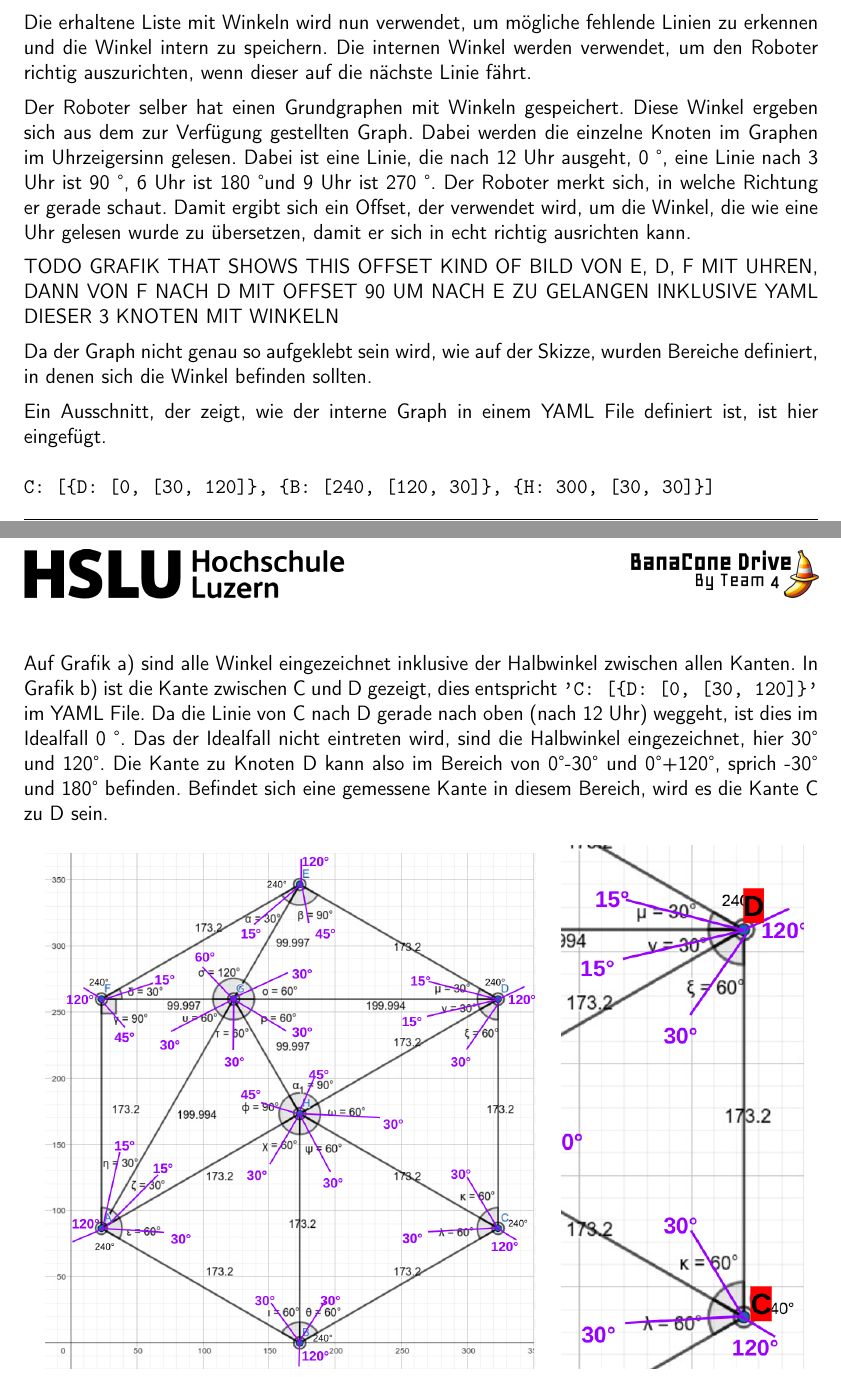
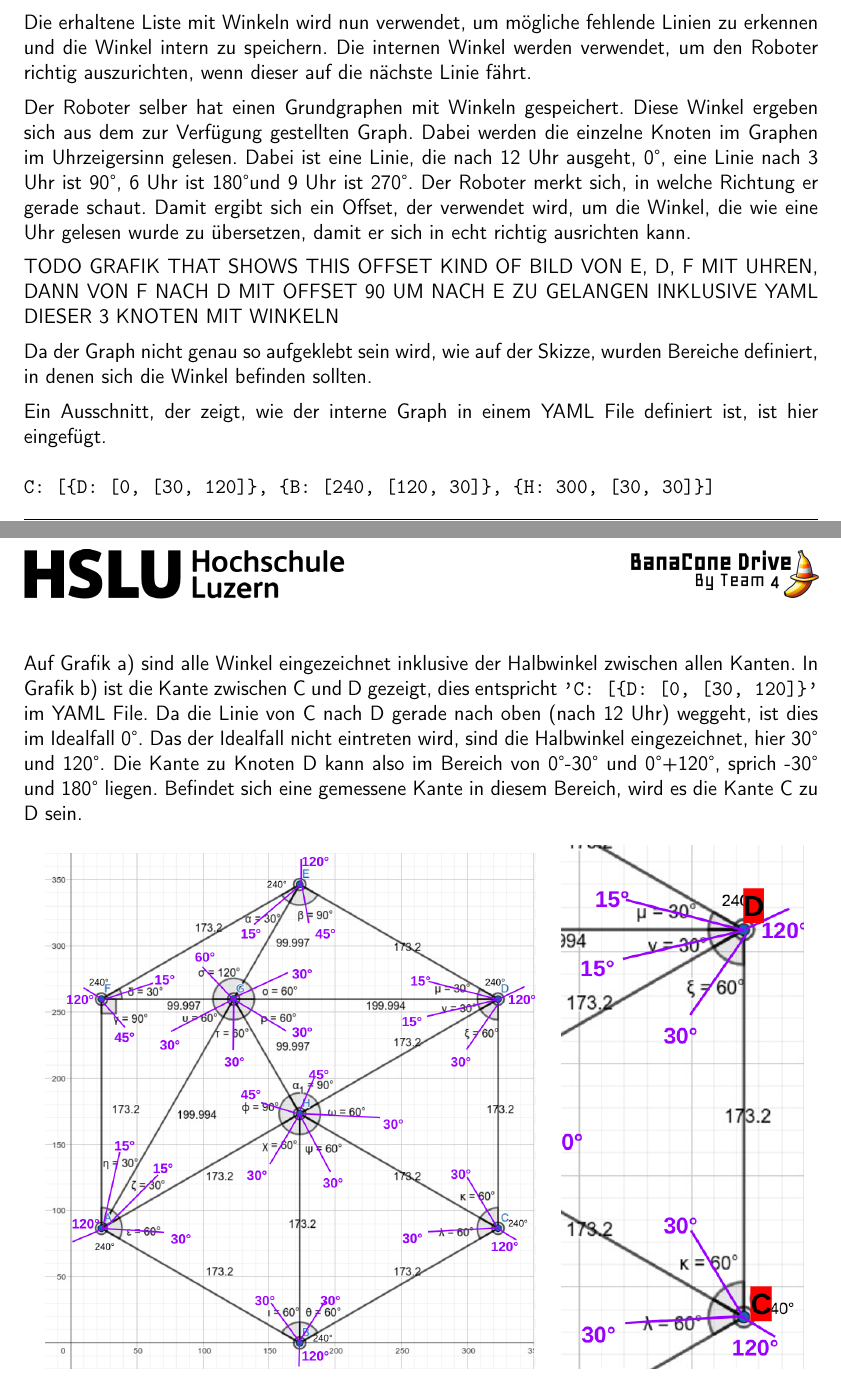
Before and after one commit to ameyer3/hslu-pren-1, a LaTeX document (main.tex, which reads parts/07-gesamtkonzept.tex): two parts of pages 18 and 19 of 136, joined at a grey line, cut so that both start at the same text. Compiled offline with pdfLaTeX.

Commit message:
Changes from Overleaf

```diff
--- a/parts/07-gesamtkonzept.tex
+++ b/parts/07-gesamtkonzept.tex
@@ -90,8 +90,8 @@ Ein Ausschnitt, der zeigt, wie der interne Graph in einem YAML File definiert is
 C: [{D: [0, [30, 120]}, {B: [240, [120, 30]}, {H: 300, [30, 30]}]
 \end{verbatim}
 
-Auf Grafik a) sind alle Winkel eingezeichnet inklusive der Halbwinkel zwischen allen Kanten. In Grafik b) ist die Kante zwischen C und D gezeigt, dies entspricht \verb|'C: [{D: [0, [30, 120]}'| im YAML File. Da die Linie von C nach D gerade nach oben (nach 12 Uhr) weggeht, ist dies im Idealfall 0 \textdegree.
-Das der Idealfall nicht eintreten wird, sind die Halbwinkel eingezeichnet, hier 30\textdegree\ und 120\textdegree. Die Kante zu Knoten D kann also im Bereich von 0\textdegree-30\textdegree\ und 0\textdegree+120\textdegree, sprich -30\textdegree\ und 180\textdegree\ befinden. Befindet sich eine gemessene Kante in diesem Bereich, wird es die Kante C zu D sein.
+Auf Grafik a) sind alle Winkel eingezeichnet inklusive der Halbwinkel zwischen allen Kanten. In Grafik b) ist die Kante zwischen C und D gezeigt, dies entspricht \verb|'C: [{D: [0, [30, 120]}'| im YAML File. Da die Linie von C nach D gerade nach oben (nach 12 Uhr) weggeht, ist dies im Idealfall 0\textdegree.
+Das der Idealfall nicht eintreten wird, sind die Halbwinkel eingezeichnet, hier 30\textdegree\ und 120\textdegree. Die Kante zu Knoten D kann also im Bereich von 0\textdegree-30\textdegree\ und 0\textdegree+120\textdegree, sprich -30\textdegree\ und 180\textdegree\ liegen. Befindet sich eine gemessene Kante in diesem Bereich, wird es die Kante C zu D sein.
 
 \begin{figure}[H]
 \centering
```
Also changed, not shown: parts/07-gesamtkonzept.tex (2 more changed lines).
